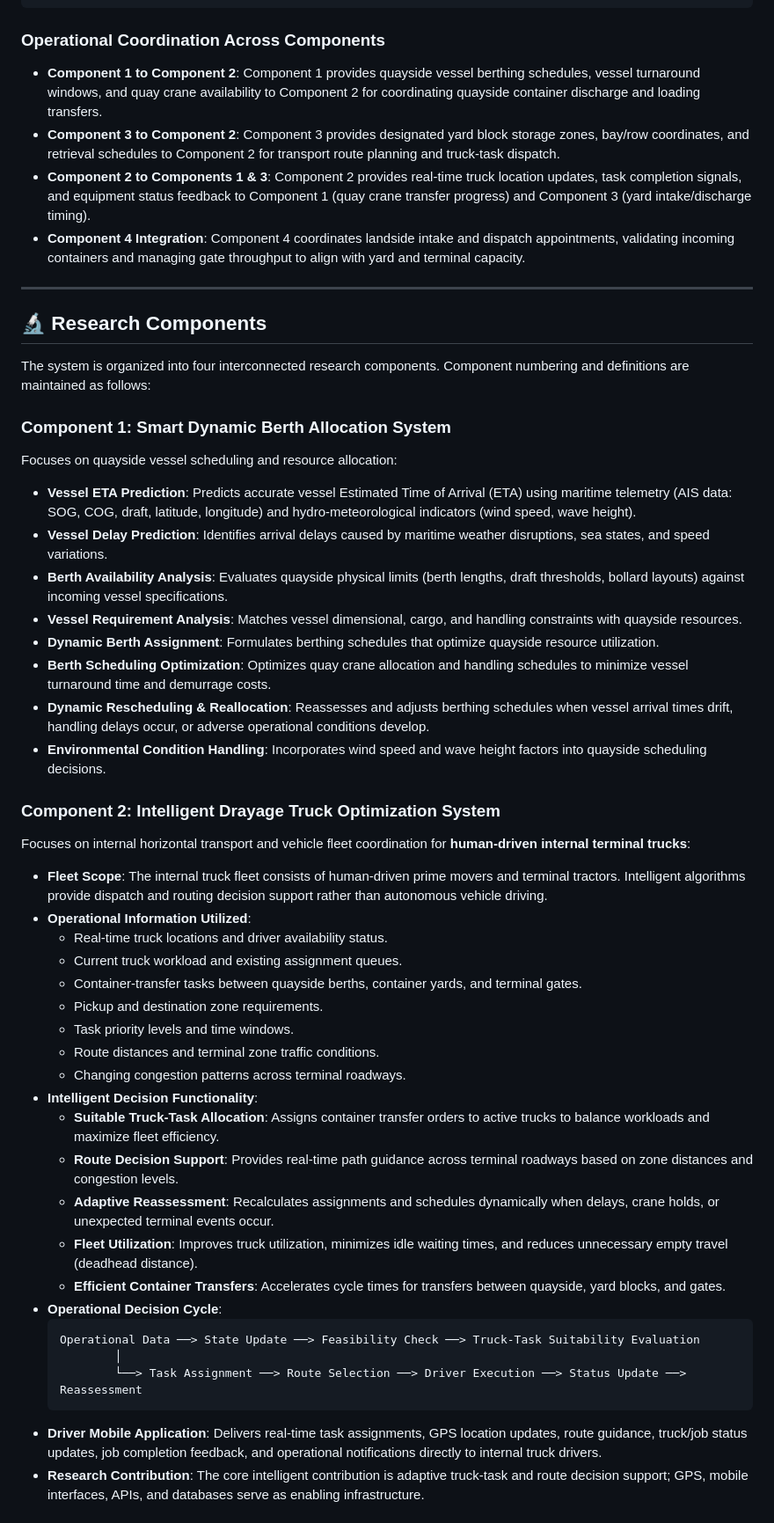
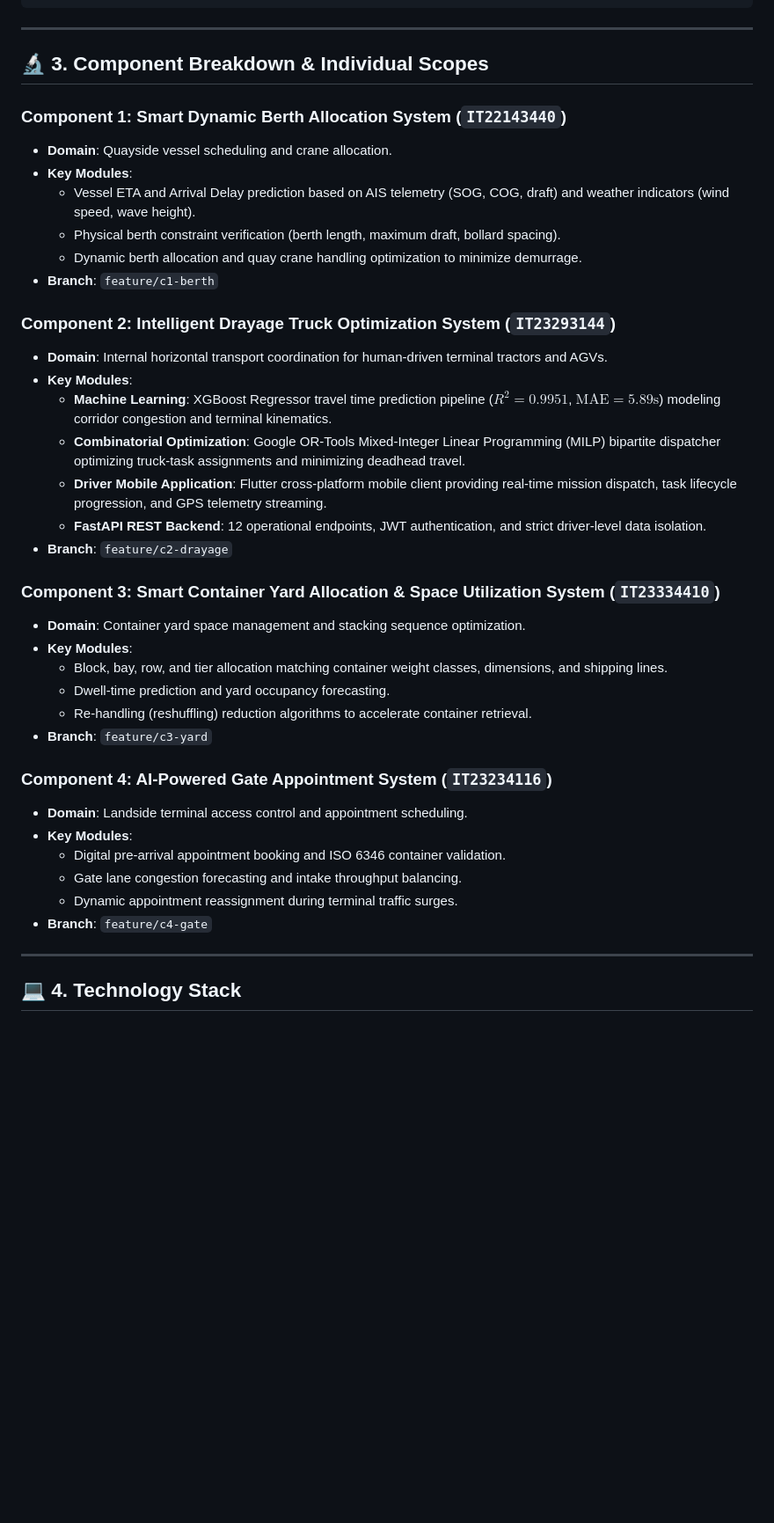
Before and after one commit to IsuJayasinghe/Final-Research, a Markdown page: README.md, the part around one of its changes. Shown at 88% size. Rendered like a GitHub page; blank space fills up the shorter version.

Commit message:
docs: finalize CDAP Checklist 1 master repository and Component 2 README documentation

````diff
--- a/README.md
+++ b/README.md
@@ -47,52 +64,44 @@ Component 1: Berth Allocation                       Component 3: Yard Storage
                            Web & Mobile User Interfaces
 ```
 
-### Operational Coordination Across Components
-- **Component 1 to Component 2**: Component 1 provides quayside vessel berthing schedules, vessel turnaround windows, and quay crane availability to Component 2 for coordinating quayside container discharge and loading transfers.
-- **Component 3 to Component 2**: Component 3 provides designated yard block storage zones, bay/row coordinates, and retrieval schedules to Component 2 for transport route planning and truck-task dispatch.
-- **Component 2 to Components 1 & 3**: Component 2 provides real-time truck location updates, task completion signals, and equipment status feedback to Component 1 (quay crane transfer progress) and Component 3 (yard intake/discharge timing).
-- **Component 4 Integration**: Component 4 coordinates landside intake and dispatch appointments, validating incoming containers and managing gate throughput to align with yard and terminal capacity.
+---
+
+## 🔬 3. Component Breakdown & Individual Scopes
+
+### Component 1: Smart Dynamic Berth Allocation System (`IT22143440`)
+- **Domain**: Quayside vessel scheduling and crane allocation.
+- **Key Modules**:
+  - Vessel ETA and Arrival Delay prediction based on AIS telemetry (SOG, COG, draft) and weather indicators (wind speed, wave height).
+  - Physical berth constraint verification (berth length, maximum draft, bollard spacing).
+  - Dynamic berth allocation and quay crane handling optimization to minimize demurrage.
+- **Branch**: `feature/c1-berth`
+
+### Component 2: Intelligent Drayage Truck Optimization System (`IT23293144`)
+- **Domain**: Internal horizontal transport coordination for human-driven terminal tractors and AGVs.
+- **Key Modules**:
+  - **Machine Learning**: XGBoost Regressor travel time prediction pipeline ($R^2 = 0.9951$, $\text{MAE} = 5.89\text{s}$) modeling corridor congestion and terminal kinematics.
+  - **Combinatorial Optimization**: Google OR-Tools Mixed-Integer Linear Programming (MILP) bipartite dispatcher optimizing truck-task assignments and minimizing deadhead travel.
+  - **Driver Mobile Application**: Flutter cross-platform mobile client providing real-time mission dispatch, task lifecycle progression, and GPS telemetry streaming.
+  - **FastAPI REST Backend**: 12 operational endpoints, JWT authentication, and strict driver-level data isolation.
+- **Branch**: `feature/c2-drayage`
+
+### Component 3: Smart Container Yard Allocation & Space Utilization System (`IT23334410`)
+- **Domain**: Container yard space management and stacking sequence optimization.
+- **Key Modules**:
+  - Block, bay, row, and tier allocation matching container weight classes, dimensions, and shipping lines.
+  - Dwell-time prediction and yard occupancy forecasting.
+  - Re-handling (reshuffling) reduction algorithms to accelerate container retrieval.
+- **Branch**: `feature/c3-yard`
+
+### Component 4: AI-Powered Gate Appointment System (`IT23234116`)
+- **Domain**: Landside terminal access control and appointment scheduling.
+- **Key Modules**:
+  - Digital pre-arrival appointment booking and ISO 6346 container validation.
+  - Gate lane congestion forecasting and intake throughput balancing.
+  - Dynamic appointment reassignment during terminal traffic surges.
+- **Branch**: `feature/c4-gate`
 
 ---
 
-## 🔬 Research Components
+## 💻 4. Technology Stack
 
-The system is organized into four interconnected research components. Component numbering and definitions are maintained as follows:
-
-### Component 1: Smart Dynamic Berth Allocation System
-Focuses on quayside vessel scheduling and resource allocation:
-- **Vessel ETA Prediction**: Predicts accurate vessel Estimated Time of Arrival (ETA) using maritime telemetry (AIS data: SOG, COG, draft, latitude, longitude) and hydro-meteorological indicators (wind speed, wave height).
-- **Vessel Delay Prediction**: Identifies arrival delays caused by maritime weather disruptions, sea states, and speed variations.
-- **Berth Availability Analysis**: Evaluates quayside physical limits (berth lengths, draft thresholds, bollard layouts) against incoming vessel specifications.
-- **Vessel Requirement Analysis**: Matches vessel dimensional, cargo, and handling constraints with quayside resources.
-- **Dynamic Berth Assignment**: Formulates berthing schedules that optimize quayside resource utilization.
-- **Berth Scheduling Optimization**: Optimizes quay crane allocation and handling schedules to minimize vessel turnaround time and demurrage costs.
-- **Dynamic Rescheduling & Reallocation**: Reassesses and adjusts berthing schedules when vessel arrival times drift, handling delays occur, or adverse operational conditions develop.
-- **Environmental Condition Handling**: Incorporates wind speed and wave height factors into quayside scheduling decisions.
-
-### Component 2: Intelligent Drayage Truck Optimization System
-Focuses on internal horizontal transport and vehicle fleet coordination for **human-driven internal terminal trucks**:
-- **Fleet Scope**: The internal truck fleet consists of human-driven prime movers and terminal tractors. Intelligent algorithms provide dispatch and routing decision support rather than autonomous vehicle driving.
-- **Operational Information Utilized**:
-  - Real-time truck locations and driver availability status.
-  - Current truck workload and existing assignment queues.
-  - Container-transfer tasks between quayside berths, container yards, and terminal gates.
-  - Pickup and destination zone requirements.
-  - Task priority levels and time windows.
-  - Route distances and terminal zone traffic conditions.
-  - Changing congestion patterns across terminal roadways.
-- **Intelligent Decision Functionality**:
-  - **Suitable Truck-Task Allocation**: Assigns container transfer orders to active trucks to balance workloads and maximize fleet efficiency.
-  - **Route Decision Support**: Provides real-time path guidance across terminal roadways based on zone distances and congestion levels.
-  - **Adaptive Reassessment**: Recalculates assignments and schedules dynamically when delays, crane holds, or unexpected terminal events occur.
-  - **Fleet Utilization**: Improves truck utilization, minimizes idle waiting times, and reduces unnecessary empty travel (deadhead distance).
-  - **Efficient Container Transfers**: Accelerates cycle times for transfers between quayside, yard blocks, and gates.
-- **Operational Decision Cycle**:
-  ```
-  Operational Data ──> State Update ──> Feasibility Check ──> Truck-Task Suitability Evaluation
-          │
-          └──> Task Assignment ──> Route Selection ──> Driver Execution ──> Status Update ──> Reassessment
-  ```
-- **Driver Mobile Application**: Delivers real-time task assignments, GPS location updates, route guidance, truck/job status updates, job completion feedback, and operational notifications directly to internal truck drivers.
-- **Research Contribution**: The core intelligent contribution is adaptive truck-task and route decision support; GPS, mobile interfaces, APIs, and databases serve as enabling infrastructure.
-
````
Also changed, not shown: other parts of README.md (+87 -112 lines), docs/J26-IT-396_IT23293144_Component2_Drayage_README.md (added, +194 -0 lines), docs/J26-IT-396_Master_README.md (added, +190 -0 lines).
